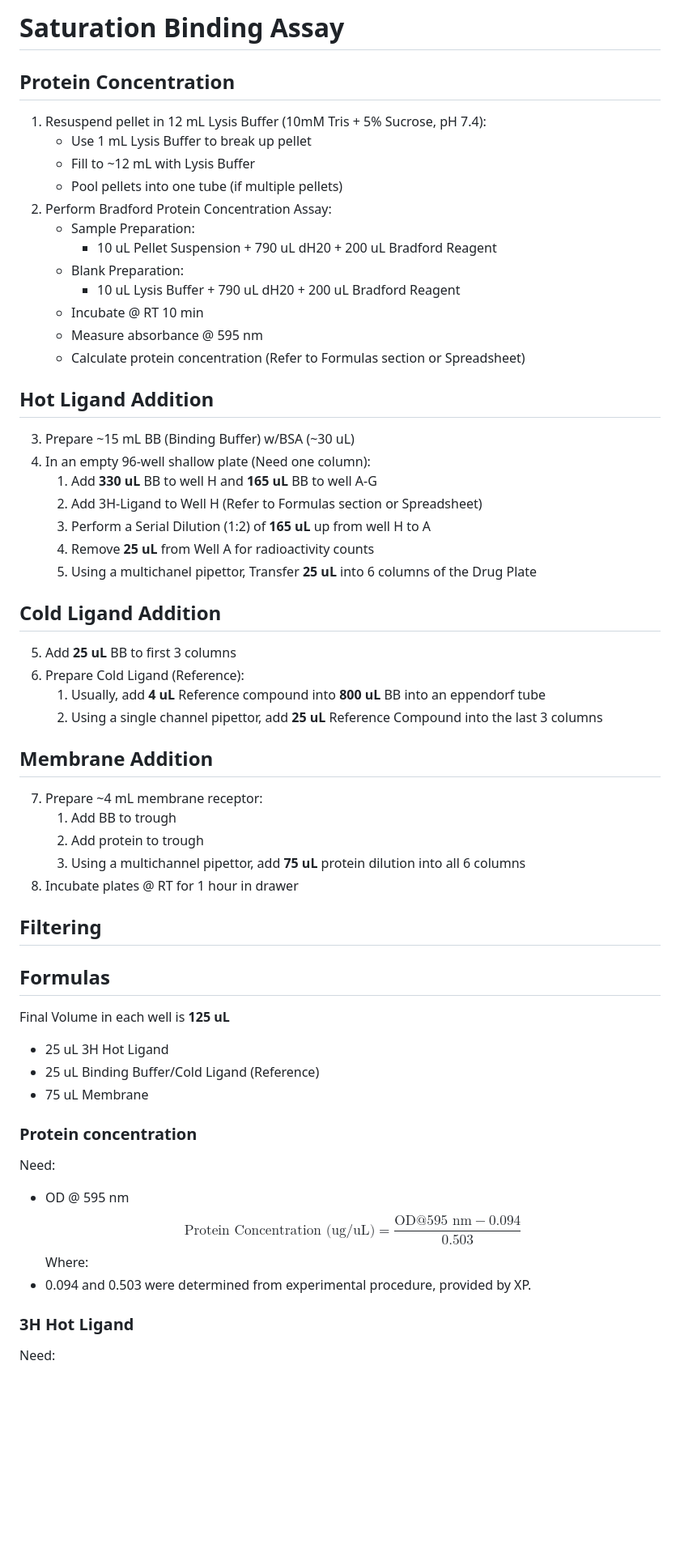
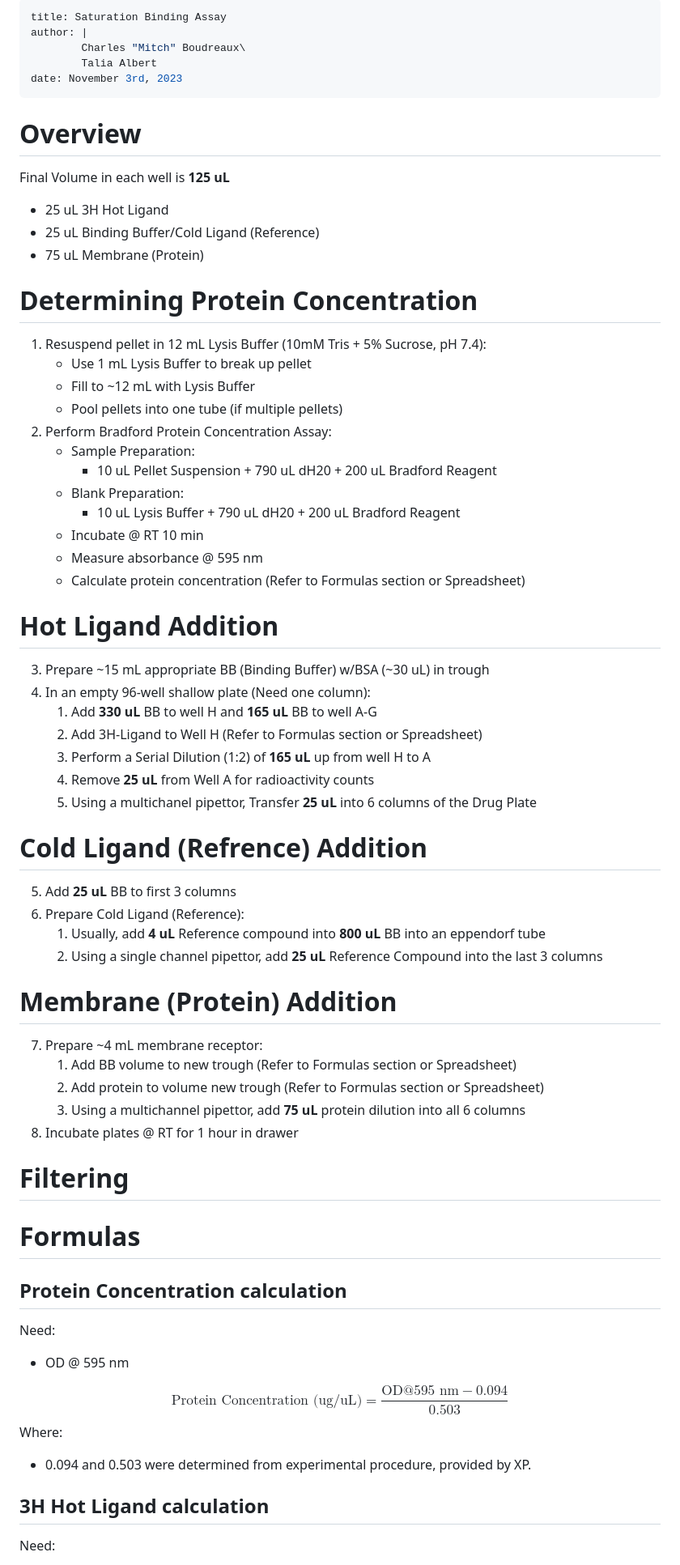
Before and after one commit to Talia-Albert1/PDSP, a Markdown page: Procedures/Saturation Binding SOP.md, the part around one of its changes. Shown at 81% size. Rendered like a GitHub page; blank space fills up the shorter version.

Commit message:
Formatting changes so pandoc can process to PDF

```diff
--- a/Procedures/Saturation Binding SOP.md
+++ b/Procedures/Saturation Binding SOP.md
@@ -1,20 +1,34 @@
-# Saturation Binding Assay
-## Protein Concentration
+---
+title: Saturation Binding Assay
+author: |
+        Charles "Mitch" Boudreaux\
+        Talia Albert
+date: November 3rd, 2023
+---
+# Overview
+Final Volume in each well is **125 uL**
+
+* 25 uL 3H Hot Ligand
+* 25 uL Binding Buffer/Cold Ligand (Reference)
+* 75 uL Membrane (Protein)
+
+
+# Determining Protein Concentration
 1. Resuspend pellet in 12 mL Lysis Buffer (10mM Tris + 5% Sucrose, pH 7.4):
-    - Use 1 mL Lysis Buffer to break up pellet
-    - Fill to ~12 mL with Lysis Buffer
-    - Pool pellets into one tube (if multiple pellets)
+    * Use 1 mL Lysis Buffer to break up pellet
+    * Fill to ~12 mL with Lysis Buffer
+    * Pool pellets into one tube (if multiple pellets)
 2. Perform Bradford Protein Concentration Assay:
-    - Sample Preparation:
-        - 10 uL Pellet Suspension + 790 uL dH20 + 200 uL Bradford Reagent
-    - Blank Preparation:
-        - 10 uL Lysis Buffer + 790 uL dH20 + 200 uL Bradford Reagent
-    - Incubate @ RT 10 min
-    - Measure absorbance @ 595 nm
-    - Calculate protein concentration (Refer to Formulas section or Spreadsheet)
+    * Sample Preparation:
+        * 10 uL Pellet Suspension + 790 uL dH20 + 200 uL Bradford Reagent
+    * Blank Preparation:
+        * 10 uL Lysis Buffer + 790 uL dH20 + 200 uL Bradford Reagent
+    * Incubate @ RT 10 min
+    * Measure absorbance @ 595 nm
+    * Calculate protein concentration (Refer to Formulas section or Spreadsheet)
 
-## Hot Ligand Addition
-3. Prepare ~15 mL BB (Binding Buffer) w/BSA (~30 uL)
+# Hot Ligand Addition
+3. Prepare ~15 mL appropriate BB (Binding Buffer) w/BSA (~30 uL) in trough
 4. In an empty 96-well shallow plate (Need one column):
     1. Add **330 uL** BB to well H and **165 uL** BB to well A-G
     2. Add 3H-Ligand to Well H (Refer to Formulas section or Spreadsheet)
@@ -22,33 +36,31 @@
     4. Remove **25 uL** from Well A for radioactivity counts
     5. Using a multichanel pipettor, Transfer **25 uL** into 6 columns of the Drug Plate
 
-## Cold Ligand Addition
+# Cold Ligand (Refrence) Addition
 5. Add **25 uL** BB to first 3 columns
 6. Prepare Cold Ligand (Reference):
     1. Usually, add **4 uL** Reference compound into **800 uL** BB into an eppendorf tube
     2. Using a single channel pipettor, add **25 uL** Reference Compound into the last 3 columns
 
-## Membrane Addition
+# Membrane (Protein) Addition
 7. Prepare ~4 mL membrane receptor:
-    1. Add BB to trough
-    2. Add protein to trough
+    1. Add BB volume to new trough (Refer to Formulas section or Spreadsheet)
+    2. Add protein to volume new trough (Refer to Formulas section or Spreadsheet)
     3. Using a multichannel pipettor, add **75 uL** protein dilution into all 6 columns
 8. Incubate plates @ RT for 1 hour in drawer
 
-## Filtering
+# Filtering
 
-## Formulas
-Final Volume in each well is **125 uL**
-- 25 uL 3H Hot Ligand
-- 25 uL Binding Buffer/Cold Ligand (Reference)
-- 75 uL Membrane
+# Formulas
+## Protein Concentration calculation
+Need:
 
-### Protein concentration
-Need:
-- OD @ 595 nm
+* OD @ 595 nm
+
 $$\text{Protein Concentration (ug/uL)} = \frac{\text{OD@595 nm} - 0.094}{0.503}$$
 Where:
-- 0.094 and 0.503 were determined from experimental procedure, provided by XP.
 
-### 3H Hot Ligand
+* 0.094 and 0.503 were determined from experimental procedure, provided by XP.
+
+## 3H Hot Ligand calculation
 Need:
```
Also changed, not shown: other parts of Procedures/Saturation Binding SOP.md (+38 -26 lines).
